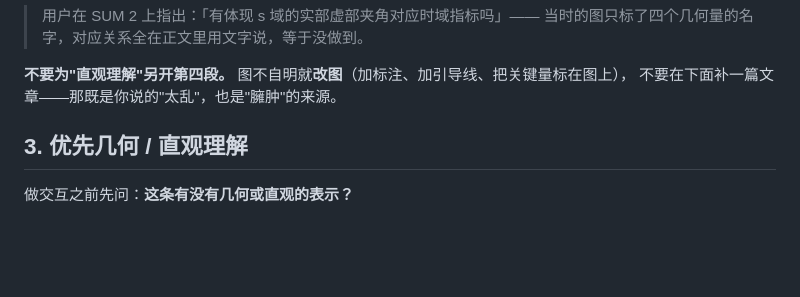
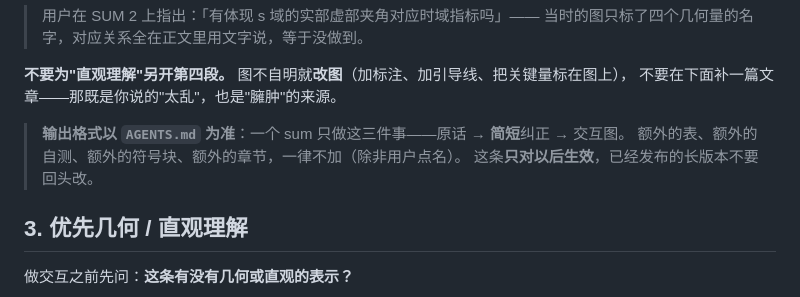
Before and after one commit to MBriad/book-framework, a Markdown page: CONTENT.md, the part around the change. Drawn GitHub-style; blank space fills up the shorter version.

```diff
--- a/CONTENT.md
+++ b/CONTENT.md
@@ -26,6 +26,10 @@
 
 **不要为"直观理解"另开第四段。** 图不自明就**改图**（加标注、加引导线、把关键量标在图上），
 不要在下面补一篇文章——那既是你说的"太乱"，也是"臃肿"的来源。
+
+> **输出格式以 `AGENTS.md` 为准**：一个 sum 只做这三件事——原话 → **简短**纠正 → 交互图。
+> 额外的表、额外的自测、额外的符号块、额外的章节，一律不加（除非用户点名）。
+> 这条**只对以后生效**，已经发布的长版本不要回头改。
 
 ## 3. 优先几何 / 直观理解
 
```
Also changed, not shown: AGENTS.md (added, +42 -0 lines).
